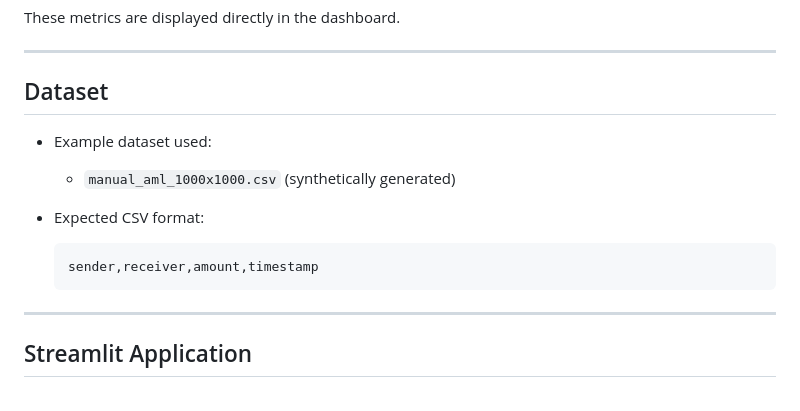
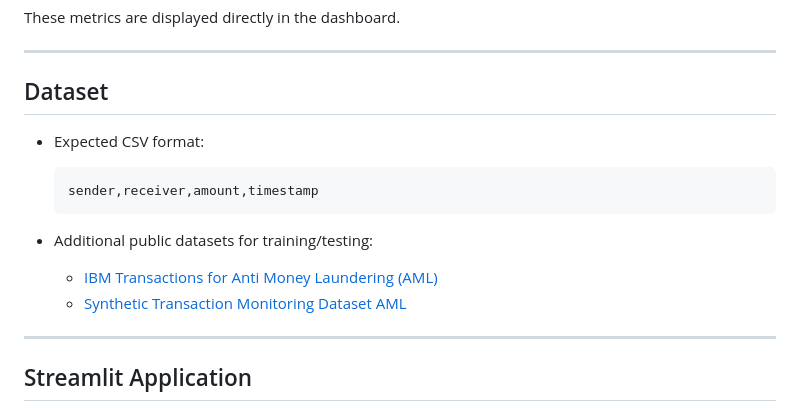
Before and after one commit to basabraj/Anti_Money_Laundering-AML-, a Markdown page: README.md, the part around the change. Rendered like a GitHub page.

Commit message:
Update README dataset section: add Kaggle AML datasets, remove stale local CSV reference

````diff
--- a/README.md
+++ b/README.md
@@ -50,14 +50,16 @@ These metrics are displayed directly in the dashboard.
 
 ## Dataset
 
-* Example dataset used:
-
-  * `manual_aml_1000x1000.csv` (synthetically generated)
 * Expected CSV format:
 
   ```csv
   sender,receiver,amount,timestamp
   ```
+
+* Additional public datasets for training/testing:
+
+  * [IBM Transactions for Anti Money Laundering (AML)](https://www.kaggle.com/datasets/ealtman2019/ibm-transactions-for-anti-money-laundering-aml)
+  * [Synthetic Transaction Monitoring Dataset AML](https://www.kaggle.com/datasets/berkanoztas/synthetic-transaction-monitoring-dataset-aml)
 
 ---
 
````
